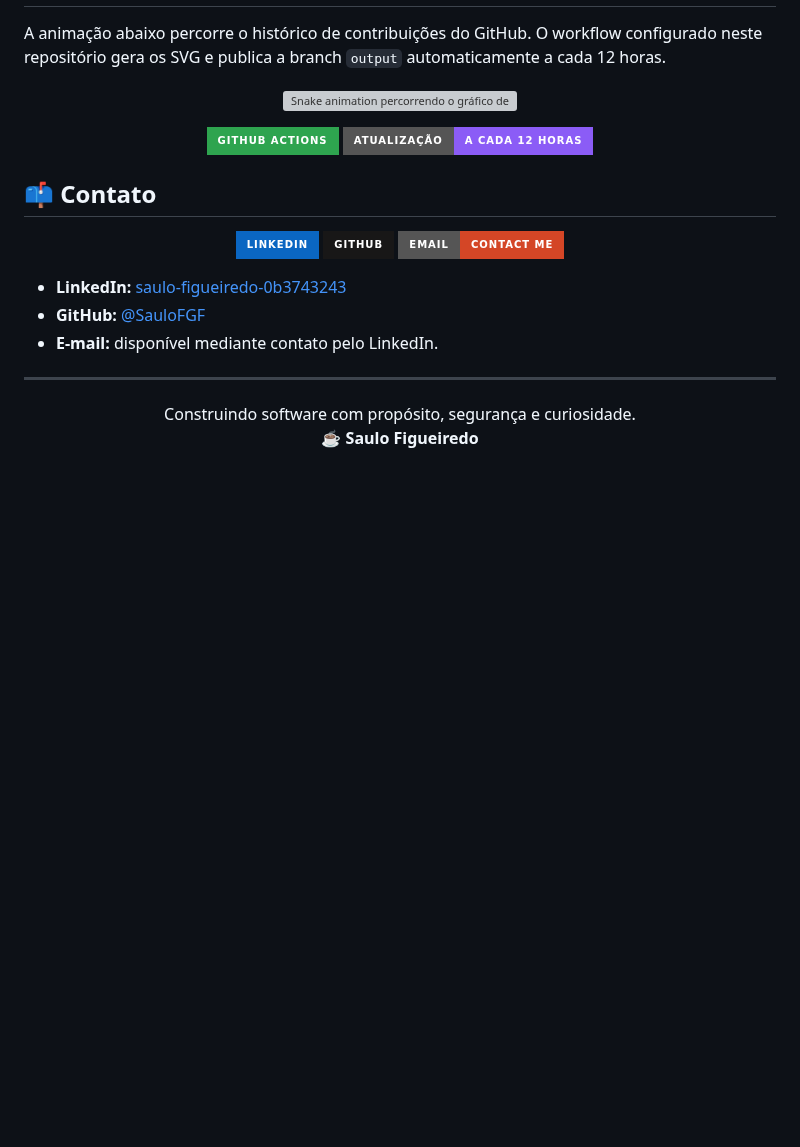
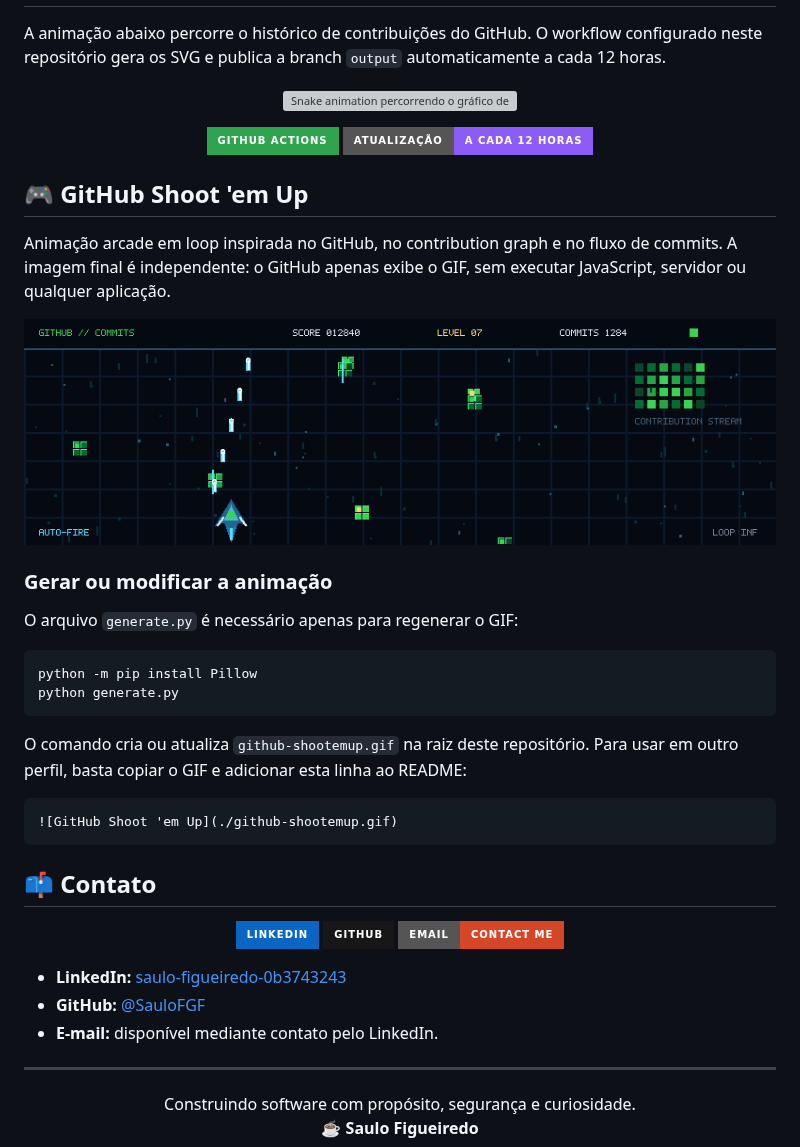
Before and after one commit to SauloFGF/SauloFGF, a Markdown page: README.md, the part around the change. GitHub-like rendering; pictures changed too: github-shootemup.gif (added); badges without logos; blank space fills up the shorter version; grey boxes are pictures that could not be loaded.

Commit message:
Add GitHub shoot em up animation

````diff
--- a/README.md
+++ b/README.md
@@ -155,6 +155,27 @@ A animação abaixo percorre o histórico de contribuições do GitHub. O workfl
   <img src="https://img.shields.io/badge/Atualização-a_cada_12_horas-8b5cf6?style=for-the-badge" alt="Atualização a cada 12 horas" />
 </p>
 
+## 🎮 GitHub Shoot 'em Up
+
+Animação arcade em loop inspirada no GitHub, no contribution graph e no fluxo de commits. A imagem final é independente: o GitHub apenas exibe o GIF, sem executar JavaScript, servidor ou qualquer aplicação.
+
+![GitHub Shoot 'em Up](./github-shootemup.gif)
+
+### Gerar ou modificar a animação
+
+O arquivo `generate.py` é necessário apenas para regenerar o GIF:
+
+```bash
+python -m pip install Pillow
+python generate.py
+```
+
+O comando cria ou atualiza `github-shootemup.gif` na raiz deste repositório. Para usar em outro perfil, basta copiar o GIF e adicionar esta linha ao README:
+
+```md
+![GitHub Shoot 'em Up](./github-shootemup.gif)
+```
+
 ## 📫 Contato
 
 <p align="center">
````
Also changed, not shown: 1 other file.
